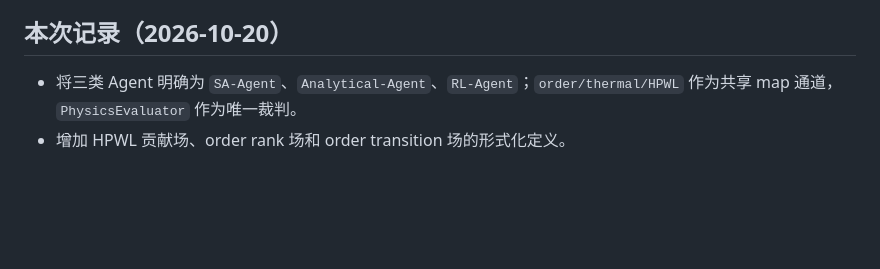
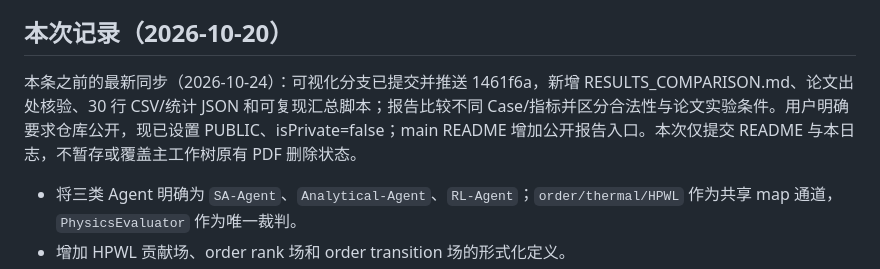
Before and after one commit to amirocok06-byte/chiplet-layout-2p5d, a Markdown page: task-journal.md, the part around the change. GitHub-like rendering; blank space fills up the shorter version.

```diff
--- a/task-journal.md
+++ b/task-journal.md
@@ -8,6 +8,8 @@
 4. 实验结果、生成图和 PDF 必须带有可追溯的版本、配置、seed、evaluator 和预算信息；禁止只更新生成文件而不更新源文件。
 
 ## 本次记录（2026-10-20）
+
+本条之前的最新同步（2026-10-24）：可视化分支已提交并推送 1461f6a，新增 RESULTS_COMPARISON.md、论文出处核验、30 行 CSV/统计 JSON 和可复现汇总脚本；报告比较不同 Case/指标并区分合法性与论文实验条件。用户明确要求仓库公开，现已设置 PUBLIC、isPrivate=false；main README 增加公开报告入口。本次仅提交 README 与本日志，不暂存或覆盖主工作树原有 PDF 删除状态。
 
 - 将三类 Agent 明确为 `SA-Agent`、`Analytical-Agent`、`RL-Agent`；`order/thermal/HPWL` 作为共享 map 通道，`PhysicsEvaluator` 作为唯一裁判。
 - 增加 HPWL 贡献场、order rank 场和 order transition 场的形式化定义。
```
Also changed, not shown: README.md (+3 -1 lines).
